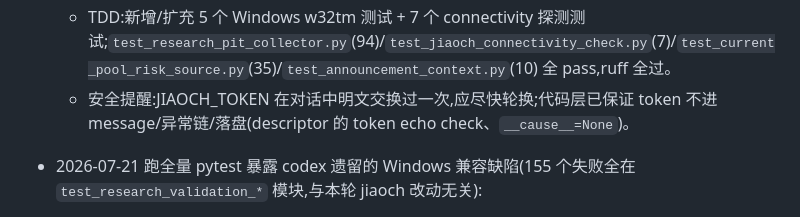
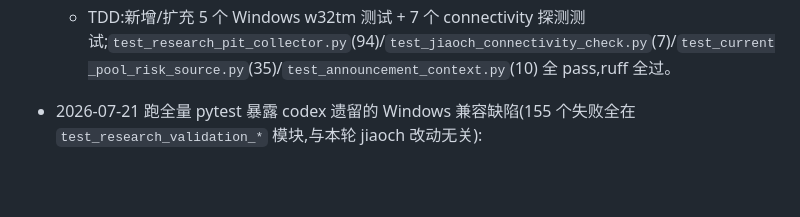
Before and after one commit to a510167999-lkj/quant-signal, a Markdown page: PLAN.md, the part around the change. Drawn GitHub-style; blank space fills up the shorter version.

Commit message:
docs: remove unsupported Jiaoch token warning

```diff
--- a/PLAN.md
+++ b/PLAN.md
@@ -117,7 +117,6 @@
   - 修复异常上下文丢失:`announcement_context.py` 把 `transport_error` 细分为 `transport_timeout` / `transport_tls` / `transport_connection`(基于 `socket.timeout`/`ssl.SSLError`/`URLError`，token 永不进入消息)；`current_pool_risk_source.py` 在消息里带 `type(exc).__name__`，但 `__cause__` 仍为 None 防止 token 经异常链泄露(测试 `test_transport_exception_never_exposes_token` 仍 pass)。
   - 实测:Windows 上 `jiaoch-connectivity-check --timeout-seconds 12` 全过 — clock_gate(w32tm/ntp.aliyun.com/stratum 3)、DNS(6 个 IP)、TLS(TLSv1.3 / TrustAsia DV / 证书有效期至 2026-08-06)、HTTPS POST(HTTP 200 / 546511 字节 / `credential_echoed=false`)。**不需要 P2 的 certifi/TLS 修复,TLS 本来就通**。
   - TDD:新增/扩充 5 个 Windows w32tm 测试 + 7 个 connectivity 探测测试;`test_research_pit_collector.py`(94)/`test_jiaoch_connectivity_check.py`(7)/`test_current_pool_risk_source.py`(35)/`test_announcement_context.py`(10) 全 pass,ruff 全过。
-  - 安全提醒:JIAOCH_TOKEN 在对话中明文交换过一次,应尽快轮换;代码层已保证 token 不进 message/异常链/落盘(descriptor 的 token echo check、`__cause__=None`)。
 - 2026-07-21 跑全量 pytest 暴露 codex 遗留的 Windows 兼容缺陷(155 个失败全在 `test_research_validation_*` 模块,与本轮 jiaoch 改动无关):
   - `app/research_validation.py:_read_ledger_fd_snapshot` 的 TOCTOU 检测用 `(st_dev, st_ino, st_size, st_mtime_ns)` 元组对比 `os.fstat` 两次结果,但 NTFS 上 fstat 的 `st_size` 在 append+fsync 后短暂返回与实际可读字节数不一致的值(实测 size=3648 / 可读=3647),误判为"读取期间文件被修改"。修复方案:放弃用 fstat 元数据作 ground truth,改为读至 EOF 后用 `len(raw)` 作 size,TOCTOU 仍由 sha256 + `_assert_ledger_guard` 持有的 file lock 共同覆盖。修复后 68 个 validation 测试全过(原 155 失败 → 0)。
 - 2026-07-21 工作目录清理:删除 codex 调试遗留的 `tmp/`(624 个临时探针目录 + 10 个一次性诊断脚本,全未被 git 跟踪) 和 `progress-site/`(独立 Next.js 进度看板,展示 codex 任务 `019f660d...`,交接后不再维护,未被 git 跟踪)。保留 `docs/superpowers/`(21 个历史 plan/spec)和 `data/research_fixtures/`(被 4 个测试消费)。`.gitignore` 加固 `tmp/` / `*.tmp/` / `.secrets/` / `.zcode/` 防止未来再次污染。
```
